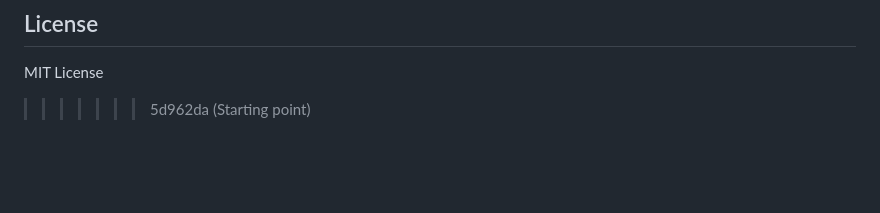
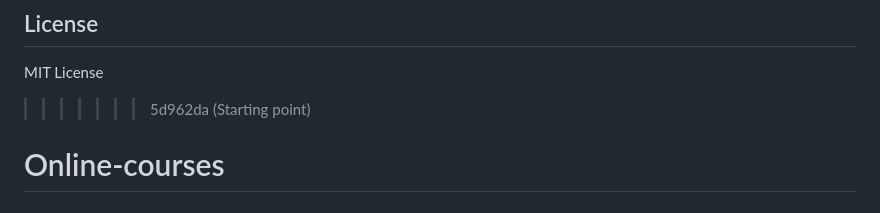
Before and after one commit to lucachak/Online-courses, a Markdown page: README.md, the part around the change. Rendered like a GitHub page; blank space fills up the shorter version.

```diff
--- a/README.md
+++ b/README.md
@@ -182,3 +182,4 @@ This watches for changes and rebuilds CSS automatically.
 MIT License
 
 >>>>>>> 5d962da (Starting point)
+# Online-courses
```
